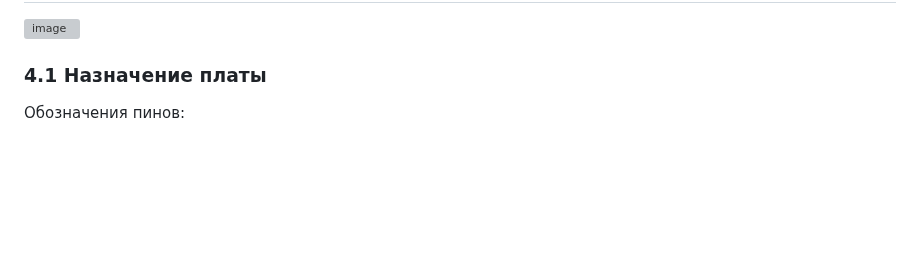
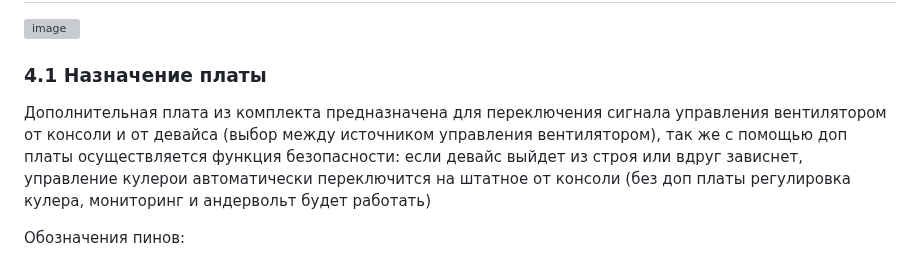
Before and after one commit to Walkaman/PS5-Smart-Cooler-guide, a Markdown page: README.md, the part around the change. Rendered like a GitHub page; blank space fills up the shorter version; grey boxes are pictures that could not be loaded.

```diff
--- a/README.md
+++ b/README.md
@@ -600,6 +600,8 @@ System Ready (Hardware Sync)
 
 ### <a id="04-01"> 4.1 Назначение платы
 
+Дополнительная плата из комплекта предназначена для переключения сигнала управления вентилятором от консоли и от девайса (выбор между источником управления вентилятором), так же с помощью доп платы осуществляется функция безопасности: если девайс выйдет из строя или вдруг зависнет, управление кулерои автоматически переключится на штатное от консоли (без доп платы регулировка кулера, мониторинг и андервольт будет работать)
+
 Обозначения пинов:
 - **5V, 3V, GND** - линии питания.
 - **SDA, SCL** - шина I2C.
```
